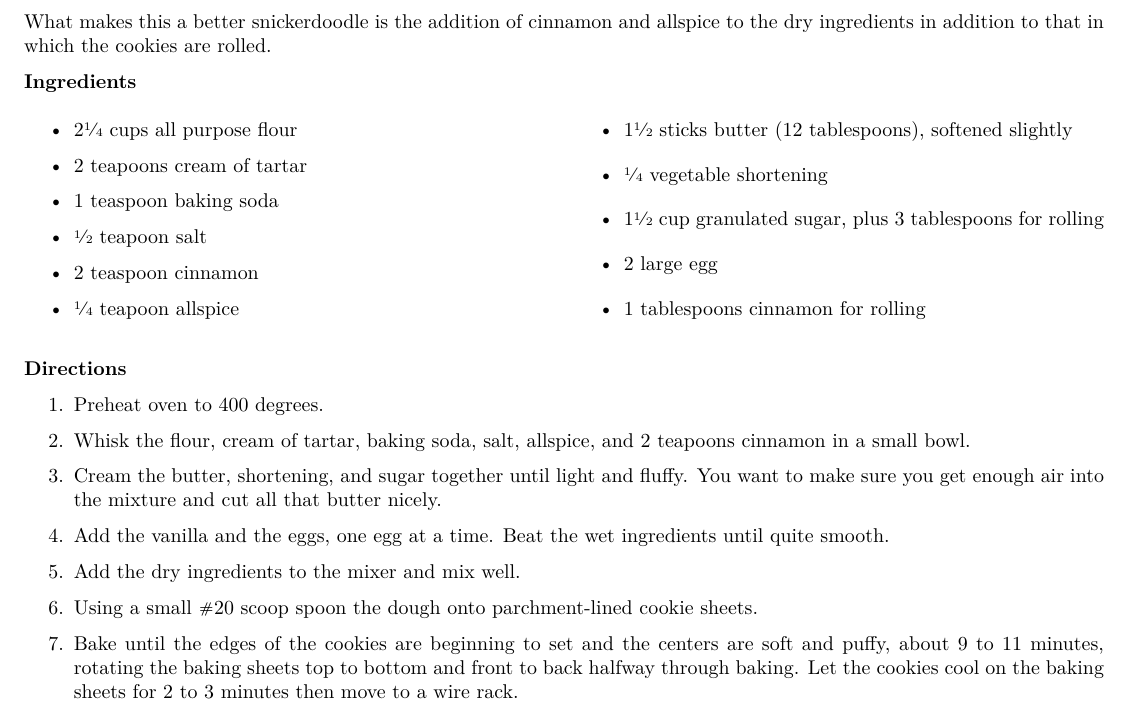
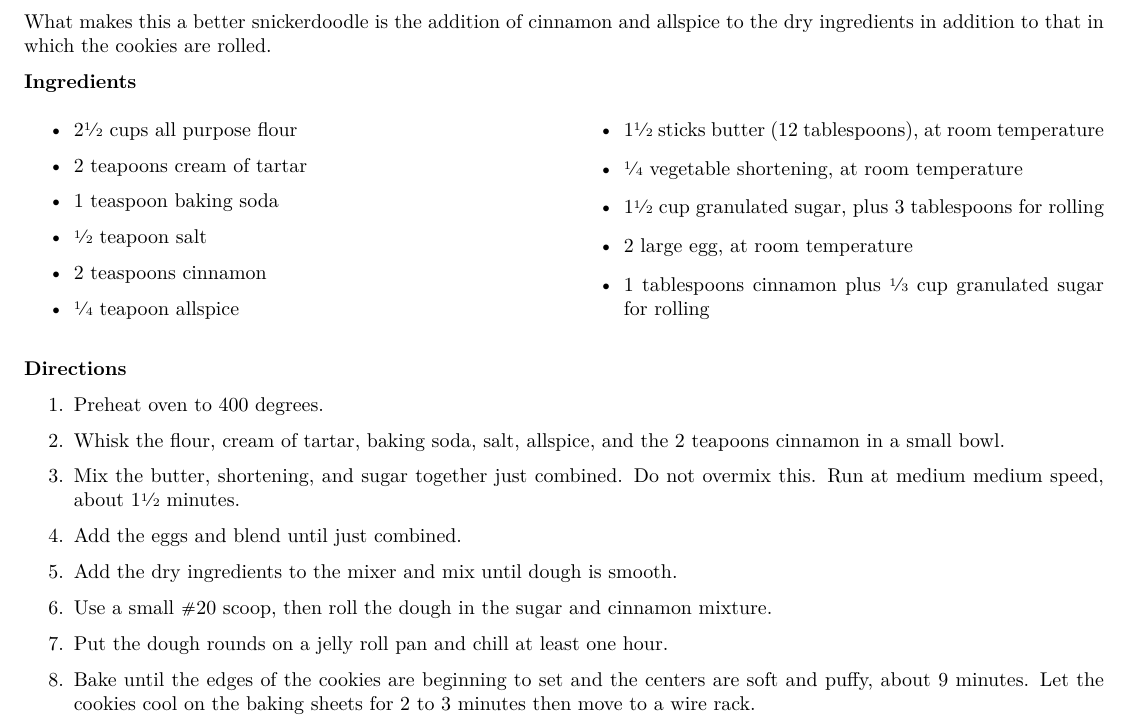
Before and after one commit to michaeljon/recipes, a LaTeX document (snickerdoodles.tex): part of the page, cut so that both start at the same text. Compiled offline with pdfLaTeX.

Commit message:
fixing snickerdoodles recipe

```diff
--- a/snickerdoodles.tex
+++ b/snickerdoodles.tex
@@ -40,18 +40,18 @@ dry ingredients in addition to that in which the cookies are rolled.
 
 \begin{multicols}{2}
     \begin{itemize}
-        \item 2\sfrac{1}{4} cups all purpose flour
+        \item 2\sfrac{1}{2} cups all purpose flour
         \item 2 teapoons cream of tartar
         \item 1 teaspoon baking soda
         \item \sfrac{1}{2} teapoon salt
-        \item 2 teaspoon cinnamon
+        \item 2 teaspoons cinnamon
         \item \sfrac{1}{4} teapoon allspice
 
-        \item 1\sfrac{1}{2} sticks butter (12 tablespoons), softened slightly
-        \item \sfrac{1}{4} vegetable shortening
+        \item 1\sfrac{1}{2} sticks butter (12 tablespoons), at room temperature
+        \item \sfrac{1}{4} vegetable shortening, at room temperature
         \item 1\sfrac{1}{2} cup granulated sugar, plus 3 tablespoons for rolling
-        \item 2 large egg
-        \item 1 tablespoons cinnamon for rolling
+        \item 2 large egg, at room temperature
+        \item 1 tablespoons cinnamon plus \sfrac{1}{3} cup granulated sugar for rolling
     \end{itemize}
 \end{multicols}
 
@@ -59,16 +59,16 @@ dry ingredients in addition to that in which the cookies are rolled.
 
 \begin{enumerate}
     \item Preheat oven to 400 degrees.
-    \item Whisk the flour, cream of tartar, baking soda, salt, allspice, and 2 teapoons cinnamon
+    \item Whisk the flour, cream of tartar, baking soda, salt, allspice, and the 2 teapoons cinnamon
           in a small bowl.
-    \item Cream the butter, shortening, and sugar together until light and fluffy. You want to make sure you get
-          enough air into the mixture and cut all that butter nicely.
-    \item Add the vanilla and the eggs, one egg at a time. Beat the wet ingredients until quite smooth.
-    \item Add the dry ingredients to the mixer and mix well.
-    \item Using a small $\varhash 20$ scoop spoon the dough onto parchment-lined cookie sheets.
+    \item Mix the butter, shortening, and sugar together just combined. Do not overmix this. Run at medium
+       medium speed, about 1\sfrac{1}{2} minutes.
+    \item Add the eggs and blend until just combined.
+    \item Add the dry ingredients to the mixer and mix until dough is smooth.
+    \item Use a small $\varhash 20$ scoop, then roll the dough in the sugar and cinnamon mixture.
+    \item Put the dough rounds on a jelly roll pan and chill at least one hour.
     \item Bake until the edges of the cookies are beginning to set and the centers are soft
-          and puffy, about 9 to 11 minutes, rotating the baking sheets top to bottom and front
-          to back halfway through baking. Let the cookies cool on the baking sheets for 2 to 3
+          and puffy, about 9 minutes. Let the cookies cool on the baking sheets for 2 to 3
           minutes then move to a wire rack.
 \end{enumerate}
 
```
Also changed, not shown: snickerdoodles.pdf.
